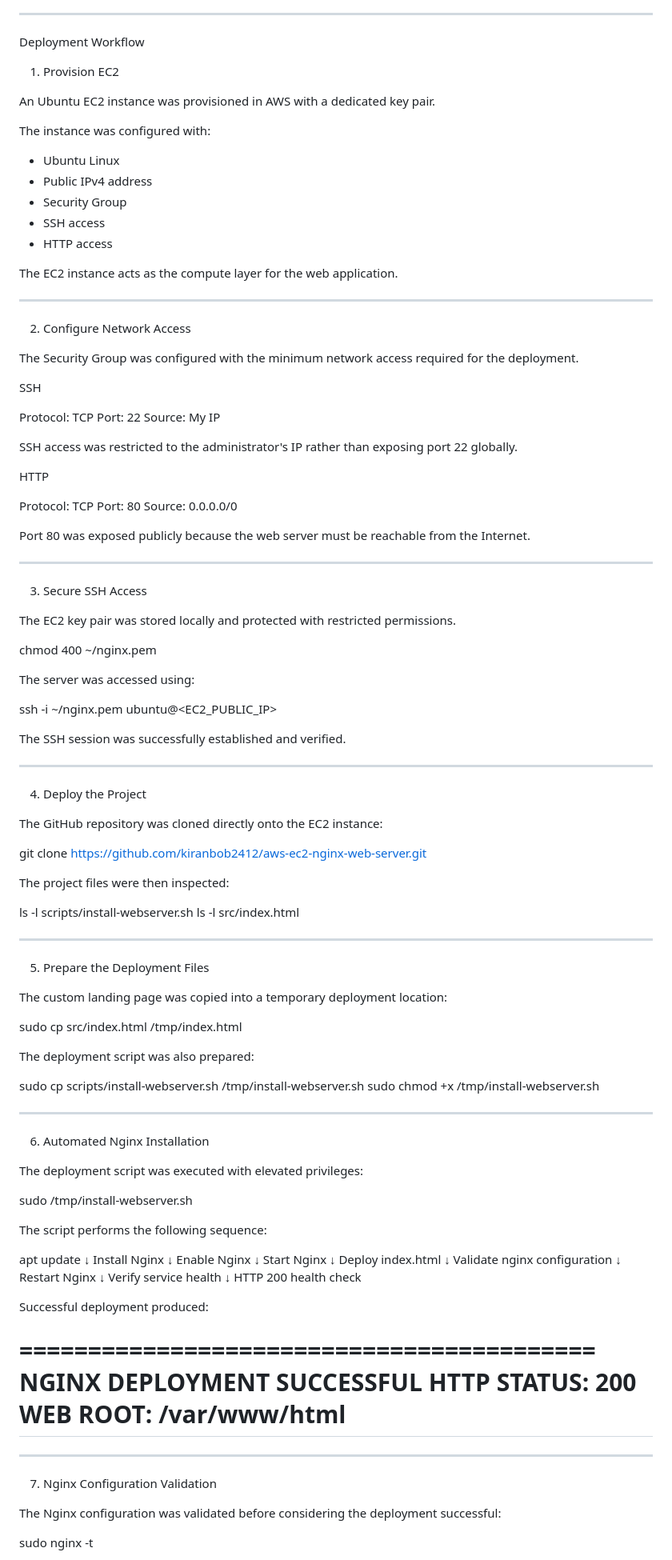
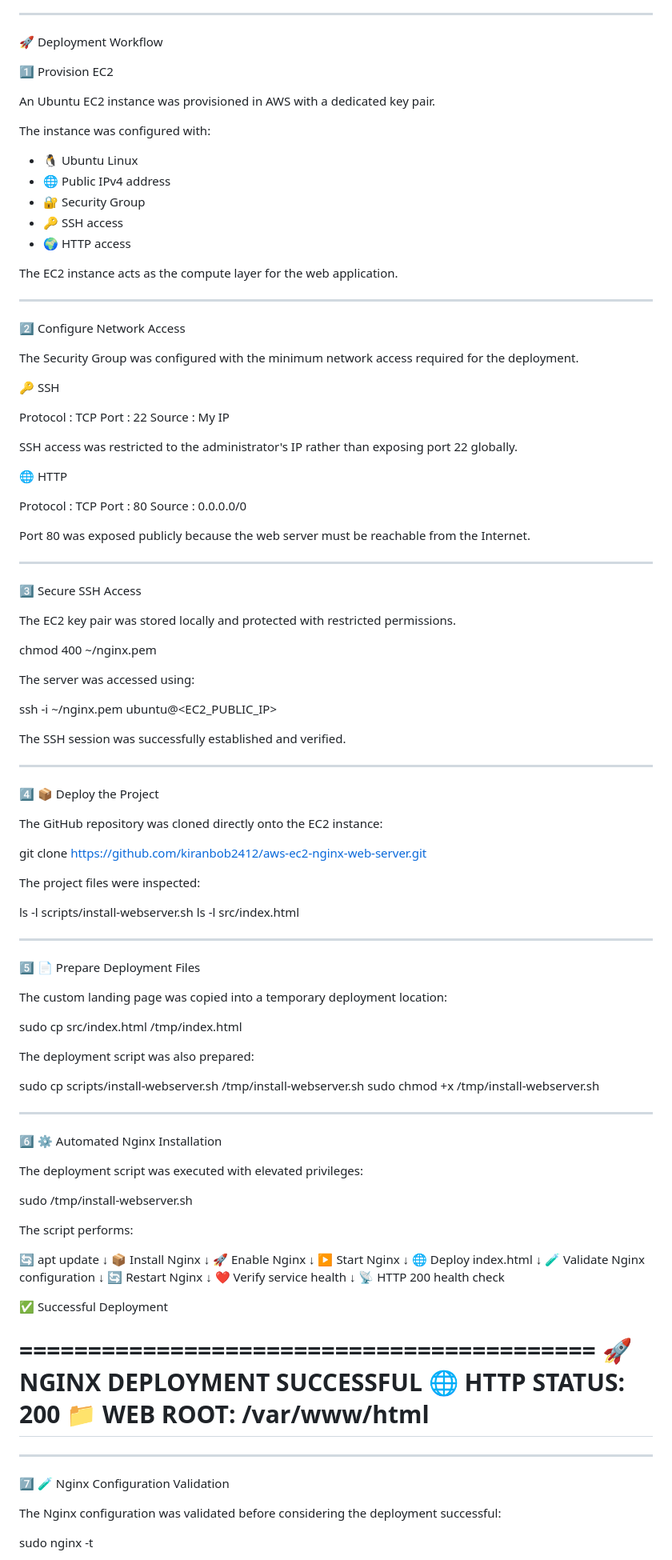
Before and after one commit to kiranbob2412/aws-ec2-nginx-web-server, a Markdown page: README.md, the part around one of its changes. Shown at 80% size. GitHub-like rendering.

Commit message:
README.md
Updated README.md with enhanced formatting and emoji for better readability and engagement.

```diff
--- a/README.md
+++ b/README.md
@@ -111,47 +127,47 @@ Contains deployment evidence captured from the actual environment.
 
 ---
 
-Deployment Workflow
+🚀 Deployment Workflow
 
-1. Provision EC2
+1️⃣ Provision EC2
 
 An Ubuntu EC2 instance was provisioned in AWS with a dedicated key pair.
 
 The instance was configured with:
 
-- Ubuntu Linux
-- Public IPv4 address
-- Security Group
-- SSH access
-- HTTP access
+- 🐧 Ubuntu Linux
+- 🌐 Public IPv4 address
+- 🔐 Security Group
+- 🔑 SSH access
+- 🌍 HTTP access
 
 The EC2 instance acts as the compute layer for the web application.
 
 ---
 
-2. Configure Network Access
+2️⃣ Configure Network Access
 
 The Security Group was configured with the minimum network access required for the deployment.
 
-SSH
+🔑 SSH
 
-Protocol: TCP
-Port: 22
-Source: My IP
+Protocol : TCP
+Port     : 22
+Source   : My IP
 
 SSH access was restricted to the administrator's IP rather than exposing port 22 globally.
 
-HTTP
+🌐 HTTP
 
-Protocol: TCP
-Port: 80
-Source: 0.0.0.0/0
+Protocol : TCP
+Port     : 80
+Source   : 0.0.0.0/0
 
 Port 80 was exposed publicly because the web server must be reachable from the Internet.
 
 ---
 
-3. Secure SSH Access
+3️⃣ Secure SSH Access
 
 The EC2 key pair was stored locally and protected with restricted permissions.
 
@@ -165,20 +181,20 @@ The SSH session was successfully established and verified.
 
 ---
 
-4. Deploy the Project
+4️⃣ 📦 Deploy the Project
 
 The GitHub repository was cloned directly onto the EC2 instance:
 
 git clone https://github.com/kiranbob2412/aws-ec2-nginx-web-server.git
 
-The project files were then inspected:
+The project files were inspected:
 
 ls -l scripts/install-webserver.sh
 ls -l src/index.html
 
 ---
 
-5. Prepare the Deployment Files
+5️⃣ 📄 Prepare Deployment Files
 
 The custom landing page was copied into a temporary deployment location:
 
@@ -191,43 +207,43 @@ sudo chmod +x /tmp/install-webserver.sh
 
 ---
 
-6. Automated Nginx Installation
+6️⃣ ⚙️ Automated Nginx Installation
 
 The deployment script was executed with elevated privileges:
 
 sudo /tmp/install-webserver.sh
 
-The script performs the following sequence:
+The script performs:
 
-apt update
-     ↓
-Install Nginx
-     ↓
-Enable Nginx
-     ↓
-Start Nginx
-     ↓
-Deploy index.html
-     ↓
-Validate nginx configuration
-     ↓
-Restart Nginx
-     ↓
-Verify service health
-     ↓
-HTTP 200 health check
+🔄 apt update
+      ↓
+📦 Install Nginx
+      ↓
+🚀 Enable Nginx
+      ↓
+▶️ Start Nginx
+      ↓
+🌐 Deploy index.html
+      ↓
+🧪 Validate Nginx configuration
+      ↓
+🔄 Restart Nginx
+      ↓
+❤️ Verify service health
+      ↓
+📡 HTTP 200 health check
 
-Successful deployment produced:
+✅ Successful Deployment
 
 ==========================================
- NGINX DEPLOYMENT SUCCESSFUL
- HTTP STATUS: 200
- WEB ROOT: /var/www/html
+ 🚀 NGINX DEPLOYMENT SUCCESSFUL
+ 🌐 HTTP STATUS: 200
+ 📁 WEB ROOT: /var/www/html
 ==========================================
 
 ---
 
-7. Nginx Configuration Validation
+7️⃣ 🧪 Nginx Configuration Validation
 
 The Nginx configuration was validated before considering the deployment successful:
 
```
Also changed, not shown: other parts of README.md (+180 -156 lines).
